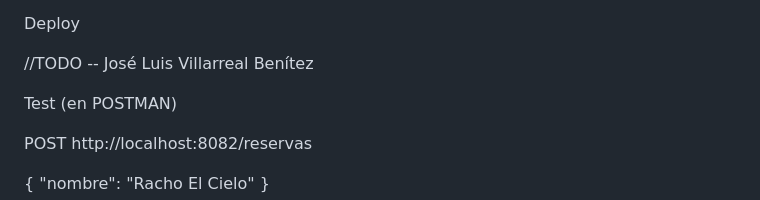
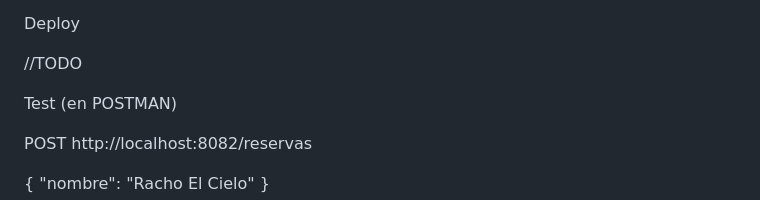
Before and after one commit to JoseLuisVB001/diploCloudGeoService, a Markdown page: README.md, the part around the change. Drawn GitHub-style.

Commit message:
Update README.md
Con el secret.

```diff
--- a/README.md
+++ b/README.md
@@ -25,8 +25,7 @@ Instrucciones para ejecutar el proyecto
 
 Deploy
 
-//TODO -- José Luis Villarreal Benítez
-
+//TODO
 
 Test (en POSTMAN)
 
```
